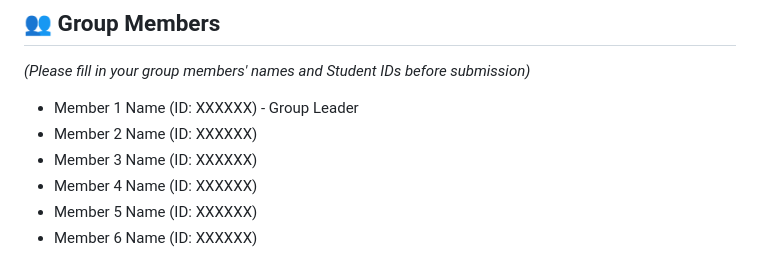
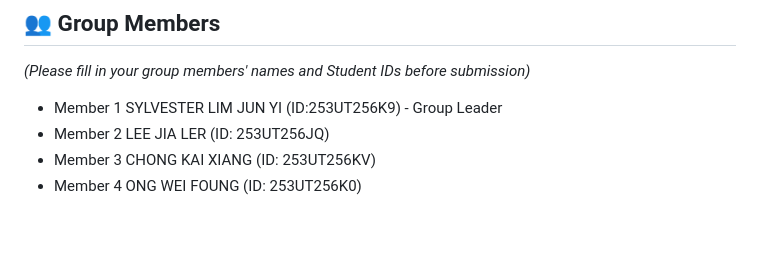
Before and after one commit to JLJIALER0817/LDCW-Redefining-Hotel-The-Disruptive-Cycle-of-Airbnb, a Markdown page: README.md, the part around the change. Drawn GitHub-style; blank space fills up the shorter version.

```diff
--- a/README.md
+++ b/README.md
@@ -39,9 +39,7 @@ The purpose of this program is to practically demonstrate Airbnb's disruptive in
 
 ## 👥 Group Members
 *(Please fill in your group members' names and Student IDs before submission)*
-- Member 1 Name (ID: XXXXXX) - Group Leader
-- Member 2 Name (ID: XXXXXX)
-- Member 3 Name (ID: XXXXXX)
-- Member 4 Name (ID: XXXXXX)
-- Member 5 Name (ID: XXXXXX)
-- Member 6 Name (ID: XXXXXX)
+- Member 1 SYLVESTER LIM JUN YI (ID:253UT256K9) - Group Leader
+- Member 2 LEE JIA LER (ID: 253UT256JQ)
+- Member 3 CHONG KAI XIANG (ID: 253UT256KV)
+- Member 4 ONG WEI FOUNG (ID: 253UT256K0)
```
